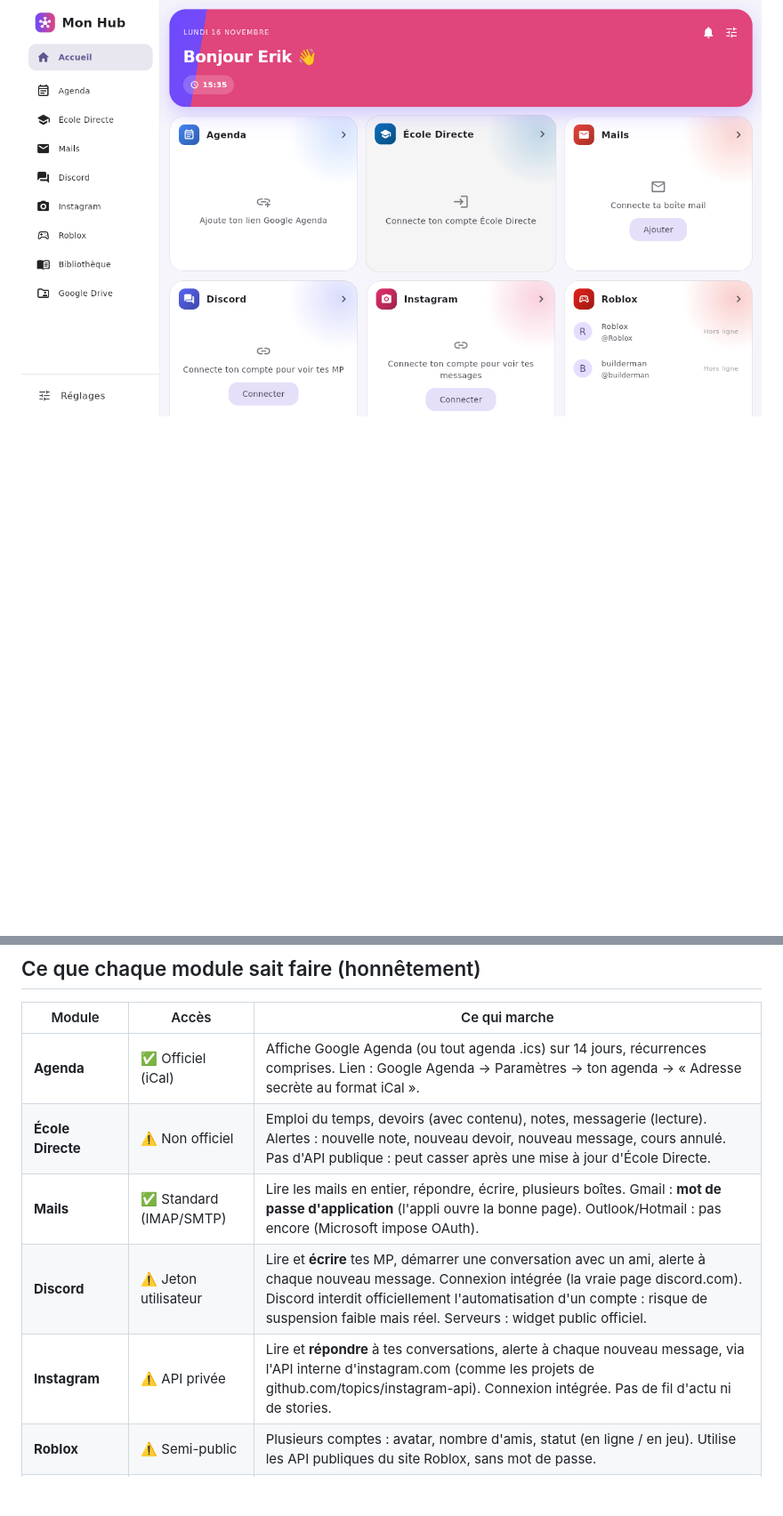
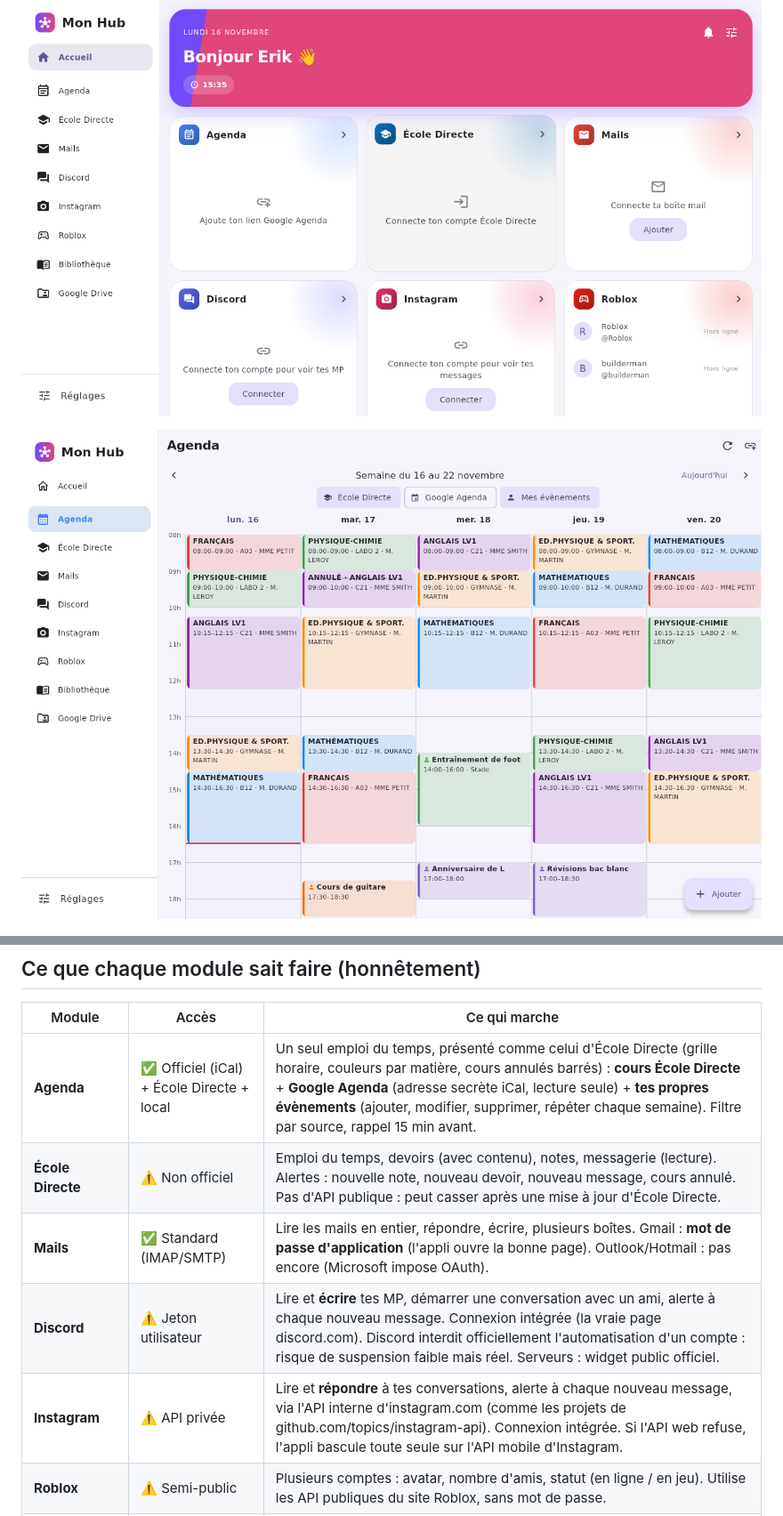
Before and after one commit to Shideyx/mon-hub, a Markdown page: README.md, 2 parts joined by grey strips. Shown at 89% size. Drawn GitHub-style; pictures changed too: docs/agenda.png (added); blank space fills up the shorter version.

```diff
--- a/README.md
+++ b/README.md
@@ -6,6 +6,8 @@ raccourcis Google Drive. Chaque bloc est un **module** qu'on peut masquer,
 réordonner, retirer ou remplacer.
 
 ![Accueil](docs/capture.png)
+
+![Agenda](docs/agenda.png)
 
 ![Bibliothèque](docs/bibliotheque.png)
 
@@ -27,11 +29,11 @@ Mac et Linux**. Chaque appareil reçoit une vraie appli native installée.
 
 | Module | Accès | Ce qui marche |
 |---|---|---|
-| **Agenda** | ✅ Officiel (iCal) | Affiche Google Agenda (ou tout agenda .ics) sur 14 jours, récurrences comprises. Lien : Google Agenda → Paramètres → ton agenda → « Adresse secrète au format iCal ». |
+| **Agenda** | ✅ Officiel (iCal) + École Directe + local | Un seul emploi du temps, présenté comme celui d'École Directe (grille horaire, couleurs par matière, cours annulés barrés) : **cours École Directe** + **Google Agenda** (adresse secrète iCal, lecture seule) + **tes propres évènements** (ajouter, modifier, supprimer, répéter chaque semaine). Filtre par source, rappel 15 min avant. |
 | **École Directe** | ⚠️ Non officiel | Emploi du temps, devoirs (avec contenu), notes, messagerie (lecture). Alertes : nouvelle note, nouveau devoir, nouveau message, cours annulé. Pas d'API publique : peut casser après une mise à jour d'École Directe. |
 | **Mails** | ✅ Standard (IMAP/SMTP) | Lire les mails en entier, répondre, écrire, plusieurs boîtes. Gmail : **mot de passe d'application** (l'appli ouvre la bonne page). Outlook/Hotmail : pas encore (Microsoft impose OAuth). |
 | **Discord** | ⚠️ Jeton utilisateur | Lire et **écrire** tes MP, démarrer une conversation avec un ami, alerte à chaque nouveau message. Connexion intégrée (la vraie page discord.com). Discord interdit officiellement l'automatisation d'un compte : risque de suspension faible mais réel. Serveurs : widget public officiel. |
-| **Instagram** | ⚠️ API privée | Lire et **répondre** à tes conversations, alerte à chaque nouveau message, via l'API interne d'instagram.com (comme les projets de github.com/topics/instagram-api). Connexion intégrée. Pas de fil d'actu ni de stories. |
+| **Instagram** | ⚠️ API privée | Lire et **répondre** à tes conversations, alerte à chaque nouveau message, via l'API interne d'instagram.com (comme les projets de github.com/topics/instagram-api). Connexion intégrée. Si l'API web refuse, l'appli bascule toute seule sur l'API mobile d'Instagram. |
 | **Roblox** | ⚠️ Semi-public | Plusieurs comptes : avatar, nombre d'amis, statut (en ligne / en jeu). Utilise les API publiques du site Roblox, sans mot de passe. |
 | **Bibliothèque** | ✅ Local | Étagère visuelle avec couvertures, statut *Lu / En cours / À lire*, étoiles, note « À retenir », statistiques, recherche Open Library. |
 | **Google Drive** | Raccourcis | Liens vers tes documents Drive (emploi du temps PDF, etc.). |
```
Also changed, not shown: INSTALL.md (+4 -1 lines), 8 other files.
